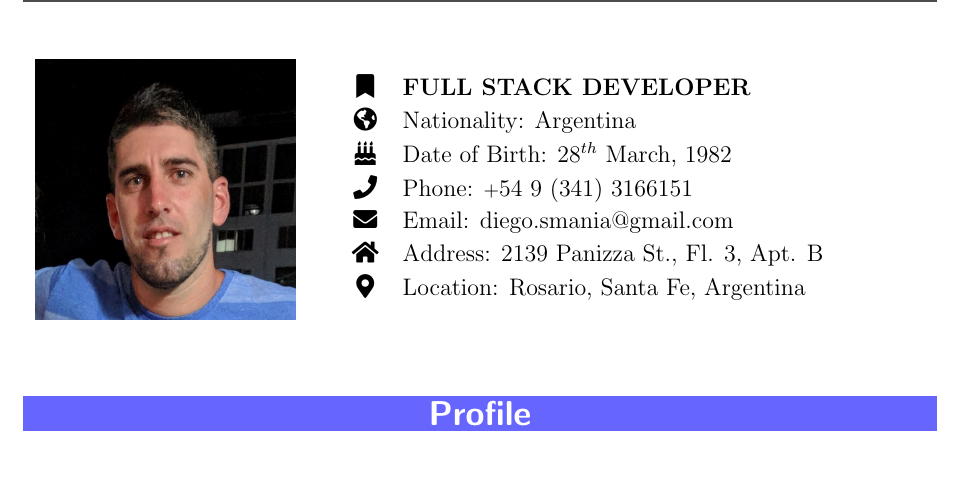
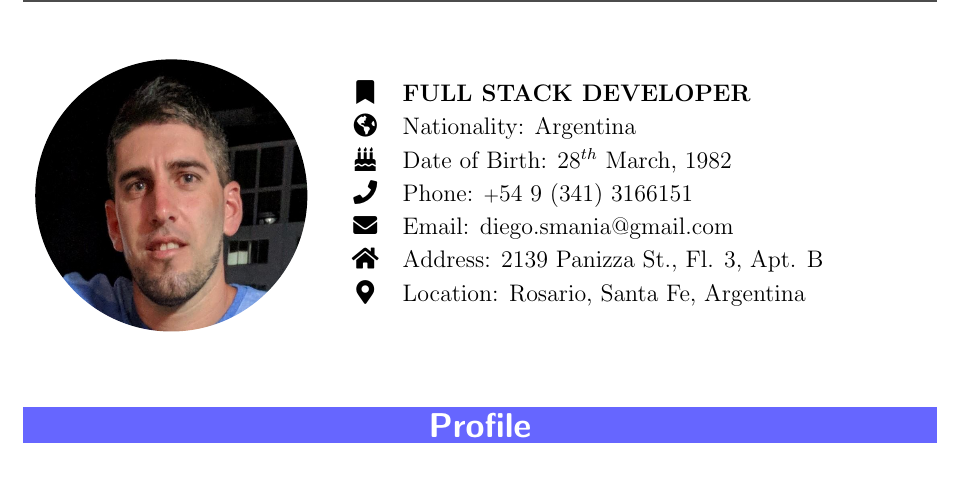
Before and after one commit to dfsmania/LaTeX-Resume, a LaTeX CV (resume.tex): part of page 1 of 5, cut so that both start at the same text, the shorter picture padded with empty space. Compiled offline with pdfLaTeX; the source files are stored in an older character set and shown here as Unicode.

Commit message:
[latex]: Improve profile image to circled style

```diff
--- a/resume.tex
+++ b/resume.tex
@@ -15,6 +15,9 @@
 
 % Add package to manage images.
 \usepackage{graphicx}
+
+% Add package to manage and draw graphic elements.
+\usepackage{tikz}
 
 % Add package to manage font and background colors.
 \usepackage{xcolor}
@@ -108,7 +111,12 @@
 \begin{tabular}{cc}
 
     \begin{minipage}{0.3\textwidth}
-        \includegraphics[scale=0.18]{website/assets/img/profile_pdf.jpg}
+        \begin{tikzpicture}
+            \clip (0,0) circle (2.4cm);
+            \node[anchor=center] at (0,0) {
+                \includegraphics[scale=0.2]{website/assets/img/profile_pdf.jpg}
+            };
+        \end{tikzpicture}
     \end{minipage}
     &
     \begin{minipage}{0.62\textwidth}
```
